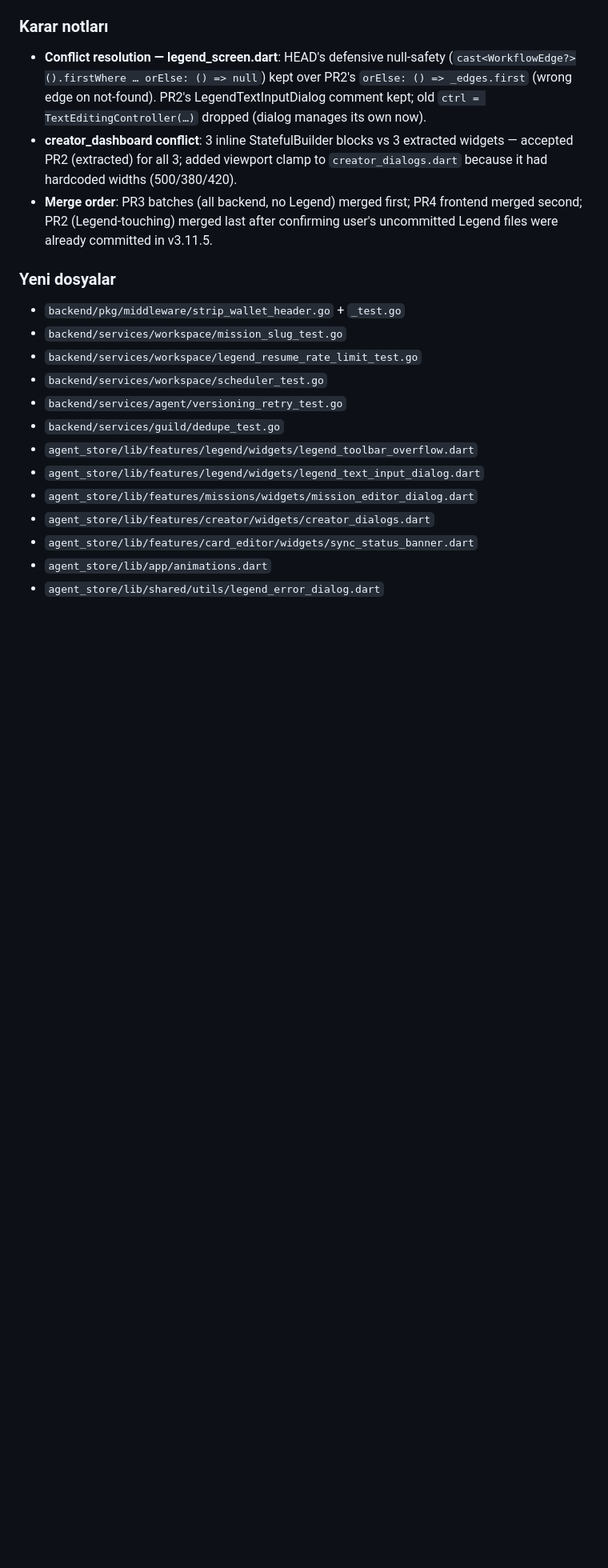
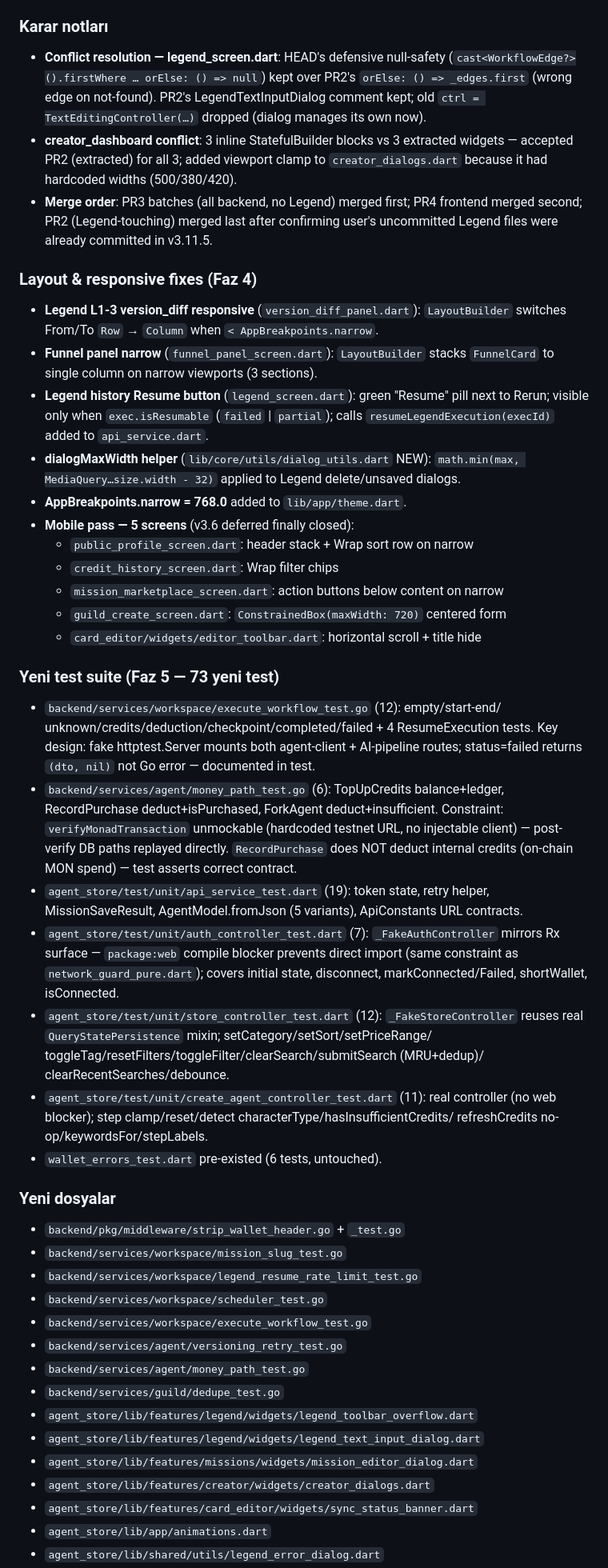
Before and after one commit to furkan-brk/Agent-Store-Web, a Markdown page: docs/SPRINT_HISTORY.md, the part around one of its changes. Shown at 80% size. Rendered like a GitHub page; blank space fills up the shorter version.

Commit message:
docs(v3.12): update sprint history with Faz 4 layout fixes + Faz 5 test suite
- Correct Flutter test count: 284 pre-existing + 49 new = 333 total
- Add layout/responsive section (version_diff, funnel, mobile pass 5 screens,
  dialogMaxWidth, Resume button, AppBreakpoints.narrow)
- Add test suite section (73 new tests, design decisions, package:web blocker
  constraint, verifyMonadTransaction constraint)
- Full new-files list updated

Co-Authored-By: Claude Opus 4.7 <noreply@anthropic.com>

```diff
--- a/docs/SPRINT_HISTORY.md
+++ b/docs/SPRINT_HISTORY.md
@@ -120,13 +121,60 @@ into `sprint/v3.12-bug-bash`. `go vet` ✅, `flutter analyze` 0 issues ✅,
   frontend merged second; PR2 (Legend-touching) merged last after confirming
   user's uncommitted Legend files were already committed in v3.11.5.
 
+### Layout & responsive fixes (Faz 4)
+
+- **Legend L1-3 version_diff responsive** (`version_diff_panel.dart`):
+  `LayoutBuilder` switches From/To `Row` → `Column` when `< AppBreakpoints.narrow`.
+- **Funnel panel narrow** (`funnel_panel_screen.dart`): `LayoutBuilder` stacks
+  `FunnelCard` to single column on narrow viewports (3 sections).
+- **Legend history Resume button** (`legend_screen.dart`): green "Resume" pill next
+  to Rerun; visible only when `exec.isResumable` (`failed` | `partial`); calls
+  `resumeLegendExecution(execId)` added to `api_service.dart`.
+- **dialogMaxWidth helper** (`lib/core/utils/dialog_utils.dart` NEW): `math.min(max,
+  MediaQuery…size.width - 32)` applied to Legend delete/unsaved dialogs.
+- **AppBreakpoints.narrow = 768.0** added to `lib/app/theme.dart`.
+- **Mobile pass — 5 screens** (v3.6 deferred finally closed):
+  - `public_profile_screen.dart`: header stack + Wrap sort row on narrow
+  - `credit_history_screen.dart`: Wrap filter chips
+  - `mission_marketplace_screen.dart`: action buttons below content on narrow
+  - `guild_create_screen.dart`: `ConstrainedBox(maxWidth: 720)` centered form
+  - `card_editor/widgets/editor_toolbar.dart`: horizontal scroll + title hide
+
+### Yeni test suite (Faz 5 — 73 yeni test)
+
+- `backend/services/workspace/execute_workflow_test.go` (12): empty/start-end/
+  unknown/credits/deduction/checkpoint/completed/failed + 4 ResumeExecution tests.
+  Key design: fake httptest.Server mounts both agent-client + AI-pipeline routes;
+  status=failed returns `(dto, nil)` not Go error — documented in test.
+- `backend/services/agent/money_path_test.go` (6): TopUpCredits balance+ledger,
+  RecordPurchase deduct+isPurchased, ForkAgent deduct+insufficient.
+  Constraint: `verifyMonadTransaction` unmockable (hardcoded testnet URL, no injectable
+  client) — post-verify DB paths replayed directly. `RecordPurchase` does NOT deduct
+  internal credits (on-chain MON spend) — test asserts correct contract.
+- `agent_store/test/unit/api_service_test.dart` (19): token state, retry helper,
+  MissionSaveResult, AgentModel.fromJson (5 variants), ApiConstants URL contracts.
+- `agent_store/test/unit/auth_controller_test.dart` (7): `_FakeAuthController` mirrors
+  Rx surface — `package:web` compile blocker prevents direct import (same constraint as
+  `network_guard_pure.dart`); covers initial state, disconnect, markConnected/Failed,
+  shortWallet, isConnected.
+- `agent_store/test/unit/store_controller_test.dart` (12): `_FakeStoreController`
+  reuses real `QueryStatePersistence` mixin; setCategory/setSort/setPriceRange/
+  toggleTag/resetFilters/toggleFilter/clearSearch/submitSearch (MRU+dedup)/
+  clearRecentSearches/debounce.
+- `agent_store/test/unit/create_agent_controller_test.dart` (11): real controller
+  (no web blocker); step clamp/reset/detect characterType/hasInsufficientCredits/
+  refreshCredits no-op/keywordsFor/stepLabels.
+- `wallet_errors_test.dart` pre-existed (6 tests, untouched).
+
 ### Yeni dosyalar
 
 - `backend/pkg/middleware/strip_wallet_header.go` + `_test.go`
 - `backend/services/workspace/mission_slug_test.go`
 - `backend/services/workspace/legend_resume_rate_limit_test.go`
 - `backend/services/workspace/scheduler_test.go`
+- `backend/services/workspace/execute_workflow_test.go`
 - `backend/services/agent/versioning_retry_test.go`
+- `backend/services/agent/money_path_test.go`
 - `backend/services/guild/dedupe_test.go`
 - `agent_store/lib/features/legend/widgets/legend_toolbar_overflow.dart`
 - `agent_store/lib/features/legend/widgets/legend_text_input_dialog.dart`
```
Also changed, not shown: other parts of docs/SPRINT_HISTORY.md (+8 -2 lines).
